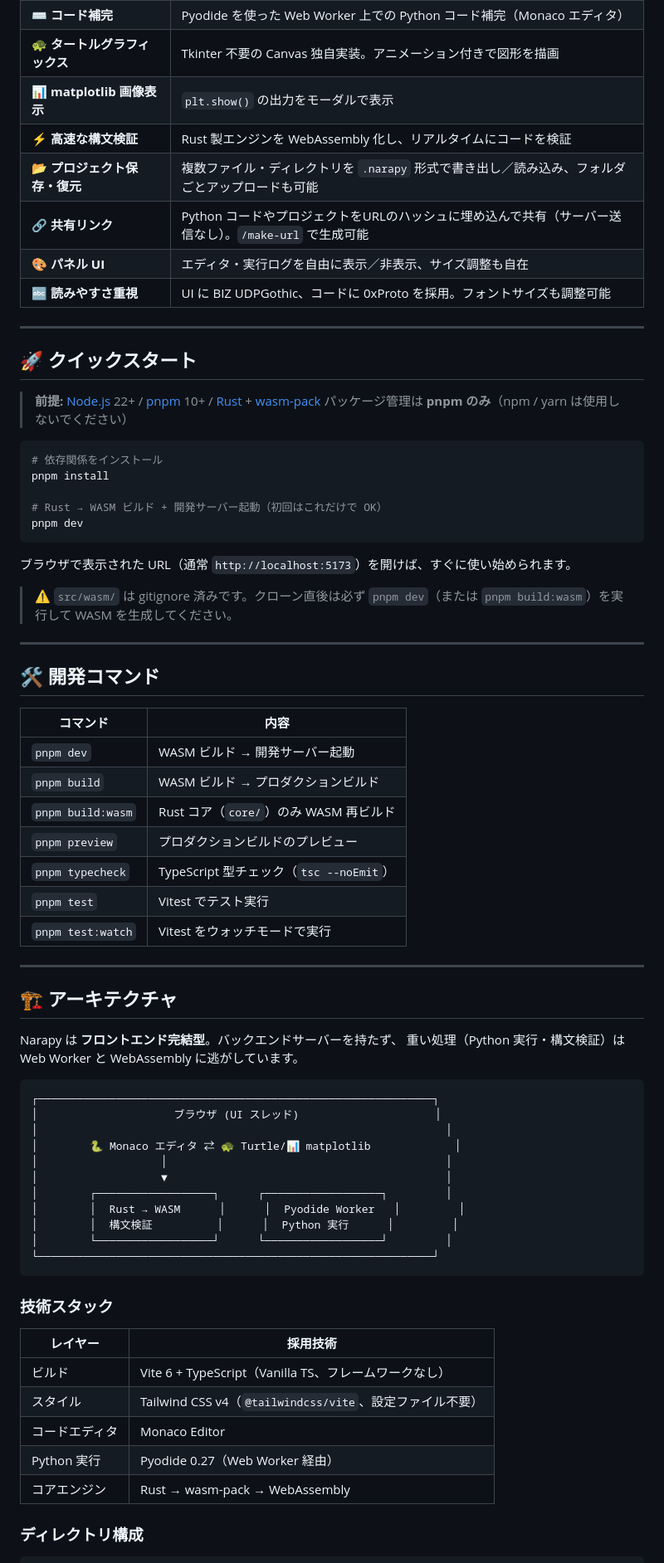
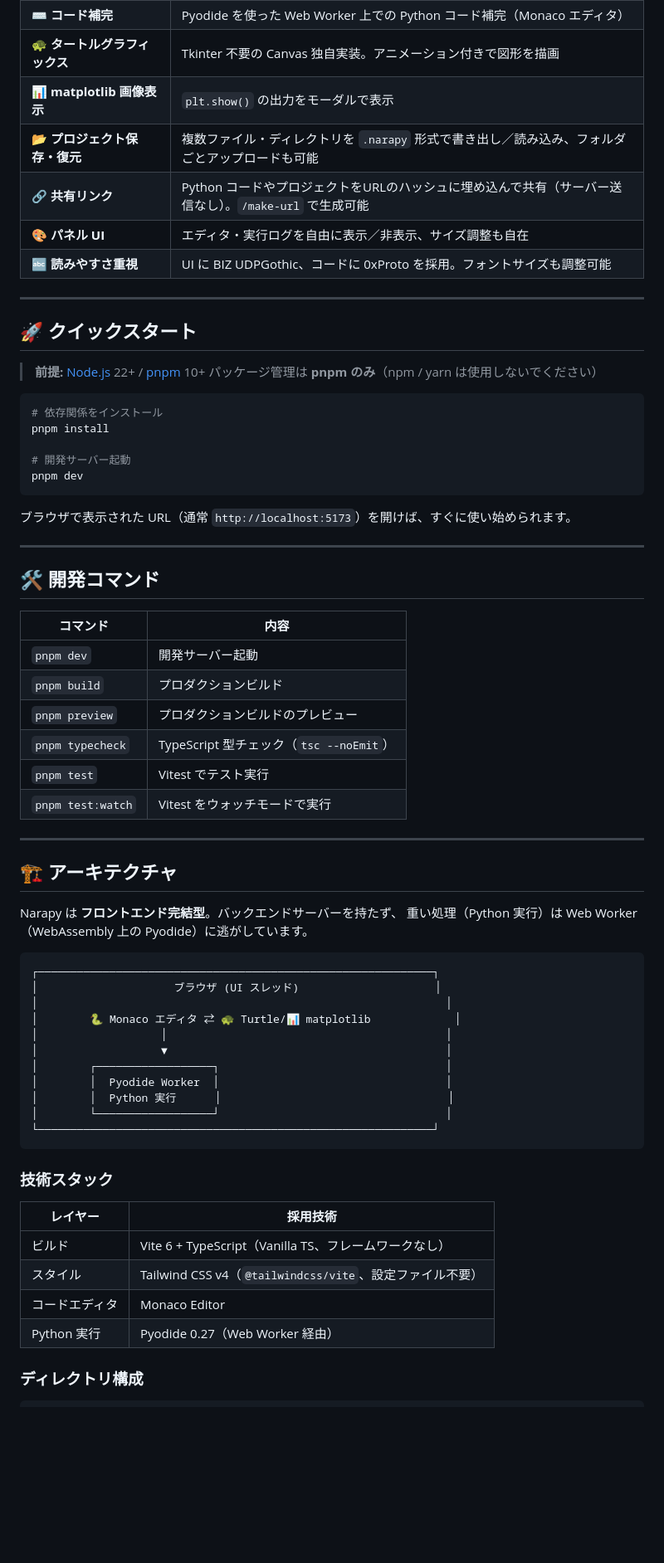
Before and after one commit to osad-sakana/narapy, a Markdown page: README.md, the part around one of its changes. Shown at 83% size. Rendered like a GitHub page; blank space fills up the shorter version.

Commit message:
docs: Blockly / Rust / WASM に関する記述を削除

````diff
--- a/README.md
+++ b/README.md
@@ -37,7 +36,6 @@
 | ⌨️ **コード補完** | Pyodide を使った Web Worker 上での Python コード補完（Monaco エディタ） |
 | 🐢 **タートルグラフィックス** | Tkinter 不要の Canvas 独自実装。アニメーション付きで図形を描画 |
 | 📊 **matplotlib 画像表示** | `plt.show()` の出力をモーダルで表示 |
-| ⚡ **高速な構文検証** | Rust 製エンジンを WebAssembly 化し、リアルタイムにコードを検証 |
 | 📂 **プロジェクト保存・復元** | 複数ファイル・ディレクトリを `.narapy` 形式で書き出し／読み込み、フォルダごとアップロードも可能 |
 | 🔗 **共有リンク** | Python コードやプロジェクトをURLのハッシュに埋め込んで共有（サーバー送信なし）。`/make-url` で生成可能 |
 | 🎨 **パネル UI** | エディタ・実行ログを自由に表示／非表示、サイズ調整も自在 |
@@ -47,20 +45,18 @@
 
 ## 🚀 クイックスタート
 
-> **前提:** [Node.js](https://nodejs.org/) 22+ / [pnpm](https://pnpm.io/) 10+ / [Rust](https://www.rust-lang.org/) + [wasm-pack](https://rustwasm.github.io/wasm-pack/)
+> **前提:** [Node.js](https://nodejs.org/) 22+ / [pnpm](https://pnpm.io/) 10+
 > パッケージ管理は **pnpm のみ**（npm / yarn は使用しないでください）
 
 ```bash
 # 依存関係をインストール
 pnpm install
 
-# Rust → WASM ビルド + 開発サーバー起動（初回はこれだけで OK）
+# 開発サーバー起動
 pnpm dev
 ```
 
 ブラウザで表示された URL（通常 `http://localhost:5173`）を開けば、すぐに使い始められます。
-
-> ⚠️ `src/wasm/` は gitignore 済みです。クローン直後は必ず `pnpm dev`（または `pnpm build:wasm`）を実行して WASM を生成してください。
 
 ---
 
@@ -68,9 +64,8 @@ pnpm dev
 
 | コマンド | 内容 |
 | --- | --- |
-| `pnpm dev` | WASM ビルド → 開発サーバー起動 |
-| `pnpm build` | WASM ビルド → プロダクションビルド |
-| `pnpm build:wasm` | Rust コア（`core/`）のみ WASM 再ビルド |
+| `pnpm dev` | 開発サーバー起動 |
+| `pnpm build` | プロダクションビルド |
 | `pnpm preview` | プロダクションビルドのプレビュー |
 | `pnpm typecheck` | TypeScript 型チェック（`tsc --noEmit`） |
 | `pnpm test` | Vitest でテスト実行 |
@@ -81,7 +76,7 @@ pnpm dev
 ## 🏗️ アーキテクチャ
 
 Narapy は **フロントエンド完結型**。バックエンドサーバーを持たず、
-重い処理（Python 実行・構文検証）は Web Worker と WebAssembly に逃がしています。
+重い処理（Python 実行）は Web Worker（WebAssembly 上の Pyodide）に逃がしています。
 
 ```
 ┌─────────────────────────────────────────────────────────────┐
@@ -90,10 +85,10 @@ Narapy は **フロントエンド完結型**。バックエンドサーバー
 │        🐍 Monaco エディタ ⇄ 🐢 Turtle/📊 matplotlib             │
 │                   │                                           │
 │                   ▼                                           │
-│        ┌──────────────────┐      ┌──────────────────┐         │
-│        │  Rust → WASM      │      │  Pyodide Worker   │         │
-│        │  構文検証          │      │  Python 実行      │         │
-│        └──────────────────┘      └──────────────────┘         │
+│        ┌──────────────────┐                                   │
+│        │  Pyodide Worker  │                                   │
+│        │  Python 実行      │                                   │
+│        └──────────────────┘                                   │
 └─────────────────────────────────────────────────────────────┘
 ```
 
@@ -105,7 +100,6 @@ Narapy は **フロントエンド完結型**。バックエンドサーバー
 | スタイル | Tailwind CSS v4（`@tailwindcss/vite`、設定ファイル不要） |
 | コードエディタ | Monaco Editor |
 | Python 実行 | Pyodide 0.27（Web Worker 経由） |
-| コアエンジン | Rust → wasm-pack → WebAssembly |
 
 ### ディレクトリ構成
 
````
Also changed, not shown: other parts of README.md (+3 -8 lines), CLAUDE.md (+19 -47 lines), docs/url-loading.md (+0 -8 lines).
